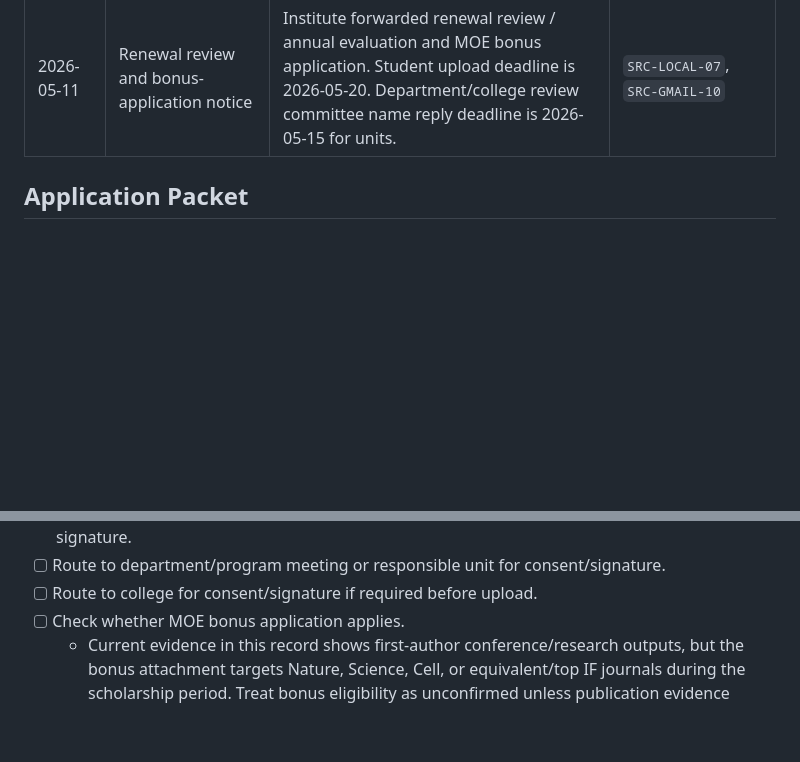
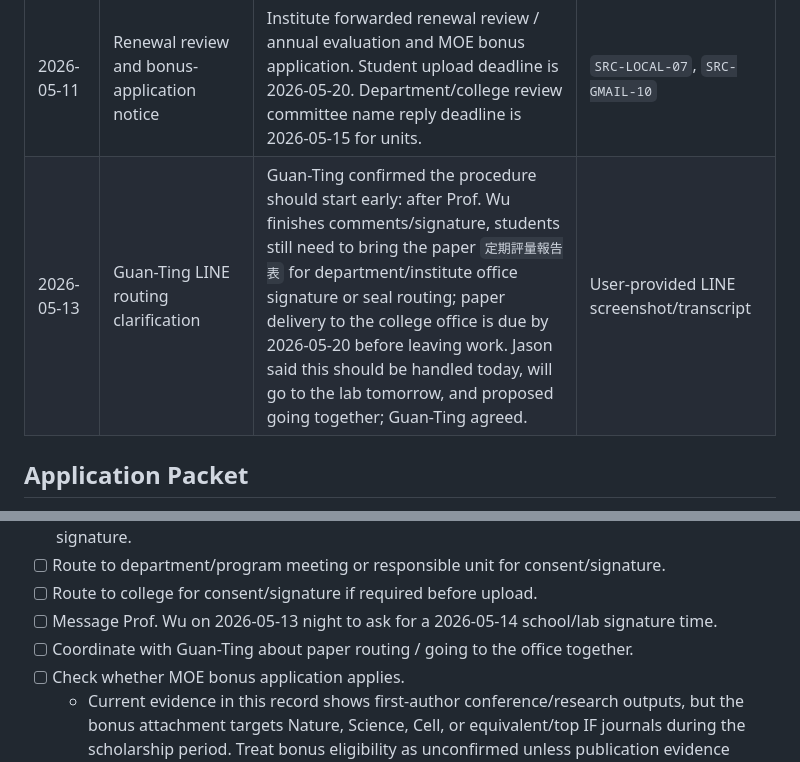
Before and after one commit to JasonLn0711/brainstorming-lab, a Markdown page: docs/personal-admin/2026-05-11-moe-nstc-phd-scholarship-114-record.md, 2 parts joined by grey strips. Drawn GitHub-style; blank space fills up the shorter version.

```diff
--- a/docs/personal-admin/2026-05-11-moe-nstc-phd-scholarship-114-record.md
+++ b/docs/personal-admin/2026-05-11-moe-nstc-phd-scholarship-114-record.md
@@ -66,6 +73,7 @@ Gmail connector coverage:
 | 2025-12 to 2026-01 | Expected first disbursement | OAA had completed roster work for 2025-09 to 2025-12 scholarship payments; actual entry was estimated around late 2025-12 to 2026-01 depending on cashier/disbursement work. | `SRC-LOCAL-06` |
 | 2026-03-05 | 114-1 MOE matching-fund statement notice | Institute asked students to quickly handle the Excel attachment and signatures for the college route. OAA details covered 2025-09-01 to 2026-02-28, total matching fund NT$60,000, and 2026-03-16 institutional deadline. | `SRC-GMAIL-09` |
 | 2026-05-11 | Renewal review and bonus-application notice | Institute forwarded renewal review / annual evaluation and MOE bonus application. Student upload deadline is 2026-05-20. Department/college review committee name reply deadline is 2026-05-15 for units. | `SRC-LOCAL-07`, `SRC-GMAIL-10` |
+| 2026-05-13 | Guan-Ting LINE routing clarification | Guan-Ting confirmed the procedure should start early: after Prof. Wu finishes comments/signature, students still need to bring the paper `定期評量報告表` for department/institute office signature or seal routing; paper delivery to the college office is due by 2026-05-20 before leaving work. Jason said this should be handled today, will go to the lab tomorrow, and proposed going together; Guan-Ting agreed. | User-provided LINE screenshot/transcript |
 
 ## Application Packet
 
@@ -204,6 +213,8 @@ Internal deadline: 2026-05-15, with the goal of having a ready-to-route packet b
 - [ ] Route evaluation report to advisor for comments, recommendation score, renewal consent, and signature.
 - [ ] Route to department/program meeting or responsible unit for consent/signature.
 - [ ] Route to college for consent/signature if required before upload.
+- [ ] Message Prof. Wu on 2026-05-13 night to ask for a 2026-05-14 school/lab signature time.
+- [ ] Coordinate with Guan-Ting about paper routing / going to the office together.
 - [ ] Check whether MOE bonus application applies.
   - Current evidence in this record shows first-author conference/research outputs, but the bonus attachment targets Nature, Science, Cell, or equivalent/top IF journals during the scholarship period. Treat bonus eligibility as unconfirmed unless publication evidence matches that rule.
 - [ ] Upload to the Google Form by 2026-05-20.
```
Also changed, not shown: other parts of docs/personal-admin/2026-05-11-moe-nstc-phd-scholarship-114-record.md (+12 -4 lines).
